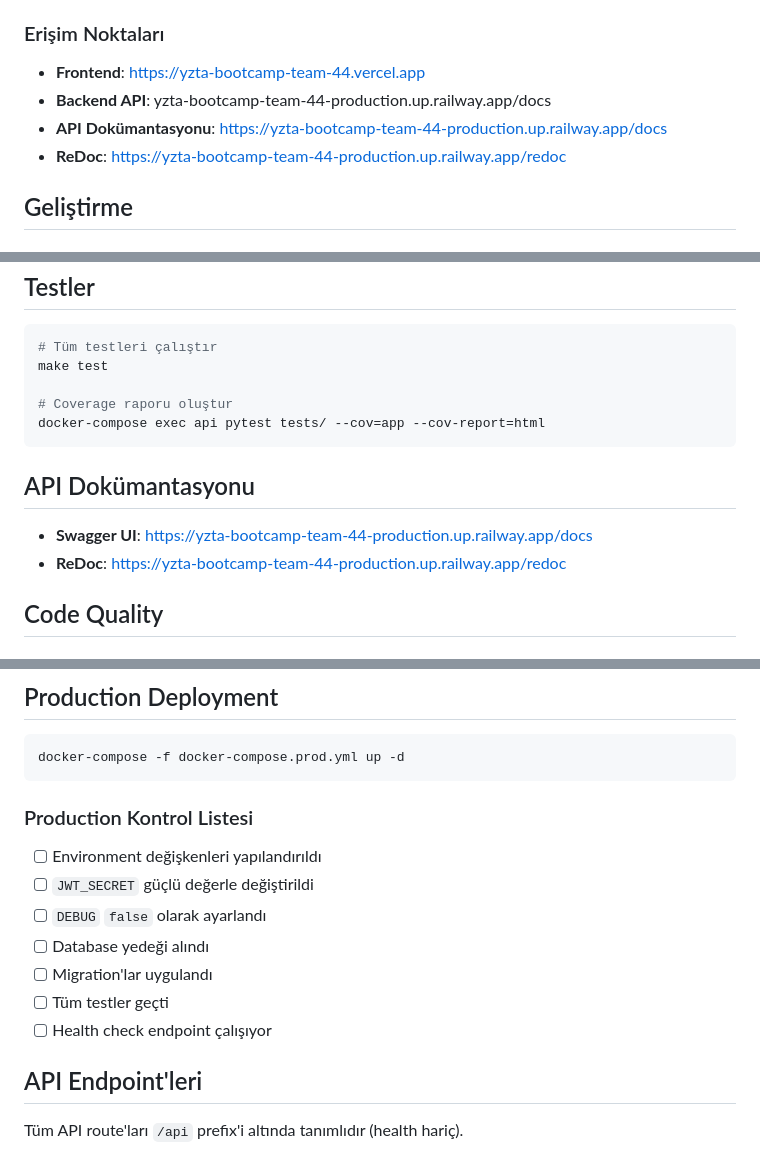
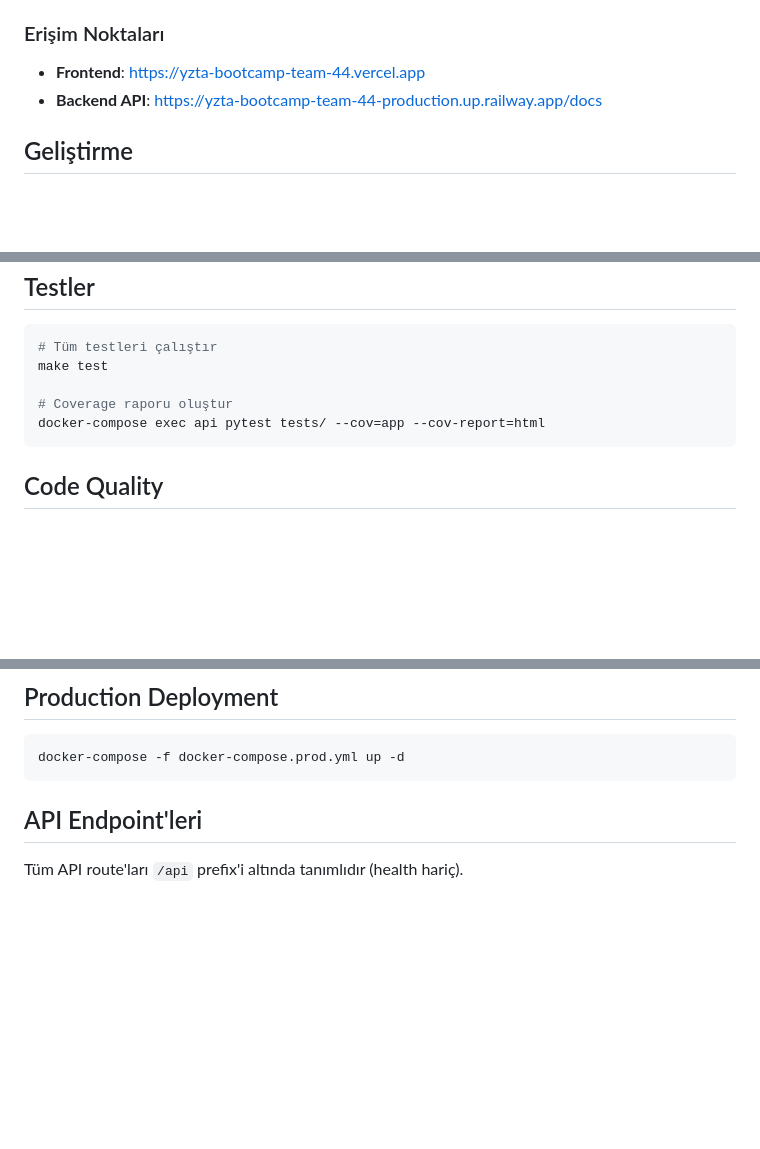
Before and after one commit to Rum-eysa/YZTA-bootcamp-Team-44, a Markdown page: README.md, 3 parts joined by grey strips. Drawn GitHub-style; blank space fills up the shorter version.

````diff
--- a/README.md
+++ b/README.md
@@ -679,9 +679,7 @@ Staging kurulum rehberi için [`docs/DEPLOY_STAGING.md`](docs/DEPLOY_STAGING.md)
 ### Erişim Noktaları
 
 - **Frontend**: https://yzta-bootcamp-team-44.vercel.app
-- **Backend API**: yzta-bootcamp-team-44-production.up.railway.app/docs
-- **API Dokümantasyonu**: https://yzta-bootcamp-team-44-production.up.railway.app/docs
-- **ReDoc**: https://yzta-bootcamp-team-44-production.up.railway.app/redoc
+- **Backend API**: https://yzta-bootcamp-team-44-production.up.railway.app/docs
 
 ## Geliştirme
 
@@ -750,11 +748,6 @@ make test
 docker-compose exec api pytest tests/ --cov=app --cov-report=html
 ```
 
-## API Dokümantasyonu
-
-- **Swagger UI**: https://yzta-bootcamp-team-44-production.up.railway.app/docs
-- **ReDoc**: https://yzta-bootcamp-team-44-production.up.railway.app/redoc
-
 ## Code Quality
 
 ### Pre-commit Hooks
@@ -784,16 +777,6 @@ npm run lint
 ```bash
 docker-compose -f docker-compose.prod.yml up -d
 ```
-
-### Production Kontrol Listesi
-
-- [ ] Environment değişkenleri yapılandırıldı
-- [ ] `JWT_SECRET` güçlü değerle değiştirildi
-- [ ] `DEBUG` `false` olarak ayarlandı
-- [ ] Database yedeği alındı
-- [ ] Migration'lar uygulandı
-- [ ] Tüm testler geçti
-- [ ] Health check endpoint çalışıyor
 
 ## API Endpoint'leri
 
````
